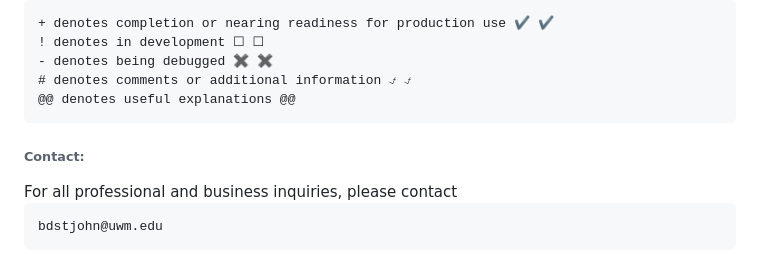
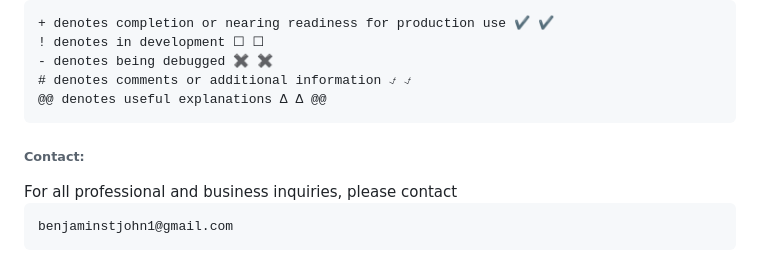
Before and after one commit to benjamindstjohn/Computer-Science-Capstone-Culmination, a Markdown page: README.md, the part around the change. Drawn GitHub-style.

````diff
--- a/README.md
+++ b/README.md
@@ -102,12 +102,12 @@
 ! denotes in development ☐ ☐
 - denotes being debugged ✖ ✖
 # denotes comments or additional information ⍻ ⍻
-@@ denotes useful explanations @@
+@@ denotes useful explanations Δ Δ @@
 ```
 <h6>Contact:</h6>
 For all professional and business inquiries, please contact
 
 ```diff
-bdstjohn@uwm.edu
+benjaminstjohn1@gmail.com
 ```
 </footer>
````
